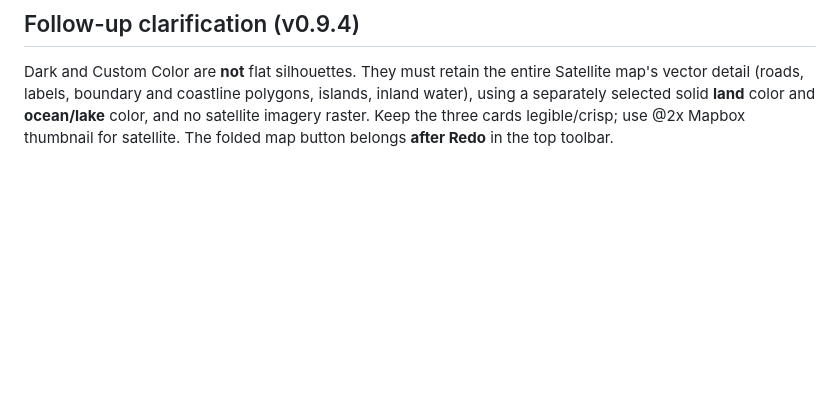
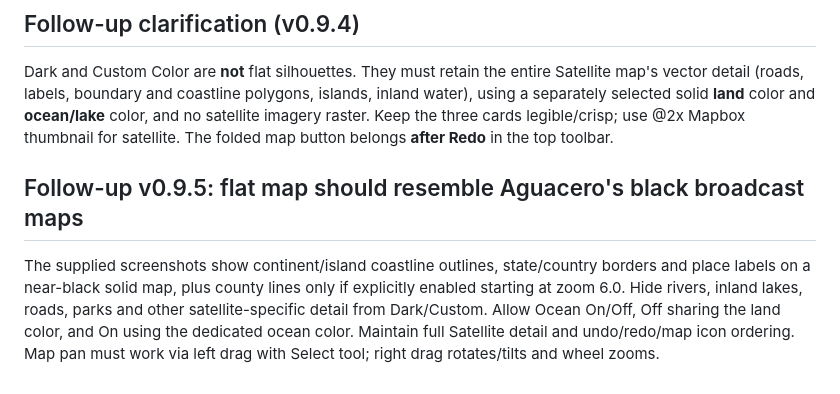
Before and after one commit to bruced39/wx-studio, a Markdown page: MAP_STYLE_REFERENCE.md, the part around the change. Rendered like a GitHub page; blank space fills up the shorter version.

Commit message:
docs: distinguish flat coast-only maps from Satellite

```diff
--- a/MAP_STYLE_REFERENCE.md
+++ b/MAP_STYLE_REFERENCE.md
@@ -37,3 +37,7 @@ The screenshot's toolbar includes many unrelated aviation/radar/weather icons. O
 ## Follow-up clarification (v0.9.4)
 
 Dark and Custom Color are **not** flat silhouettes. They must retain the entire Satellite map's vector detail (roads, labels, boundary and coastline polygons, islands, inland water), using a separately selected solid **land** color and **ocean/lake** color, and no satellite imagery raster. Keep the three cards legible/crisp; use @2x Mapbox thumbnail for satellite. The folded map button belongs **after Redo** in the top toolbar.
+
+## Follow-up v0.9.5: flat map should resemble Aguacero's black broadcast maps
+
+The supplied screenshots show continent/island coastline outlines, state/country borders and place labels on a near-black solid map, plus county lines only if explicitly enabled starting at zoom 6.0. Hide rivers, inland lakes, roads, parks and other satellite-specific detail from Dark/Custom. Allow Ocean On/Off, Off sharing the land color, and On using the dedicated ocean color. Maintain full Satellite detail and undo/redo/map icon ordering. Map pan must work via left drag with Select tool; right drag rotates/tilts and wheel zooms.
```
